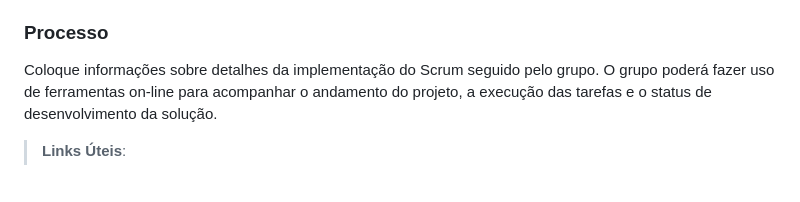
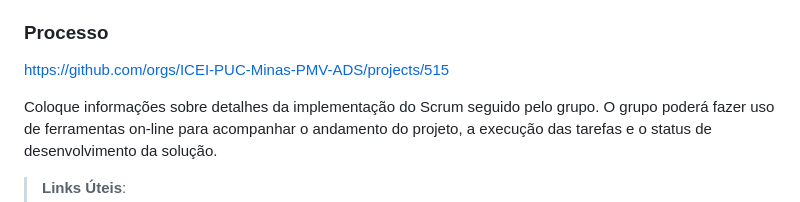
Before and after one commit to ICEI-PUC-Minas-PMV-ADS/pmv-ads-2023-2-e2-proj-int-t10-pmv-ads-2023-2-e2-carteiraorganizada, a Markdown page: docs/03-Metodologia.md, the part around the change. GitHub-like rendering; blank space fills up the shorter version.

```diff
--- a/docs/03-Metodologia.md
+++ b/docs/03-Metodologia.md
@@ -65,6 +65,8 @@ A divisão da equipe será:
 
 ### Processo
 
+https://github.com/orgs/ICEI-PUC-Minas-PMV-ADS/projects/515
+
 Coloque  informações sobre detalhes da implementação do Scrum seguido pelo grupo. O grupo poderá fazer uso de ferramentas on-line para acompanhar o andamento do projeto, a execução das tarefas e o status de desenvolvimento da solução.
 
 > **Links Úteis**:
```
